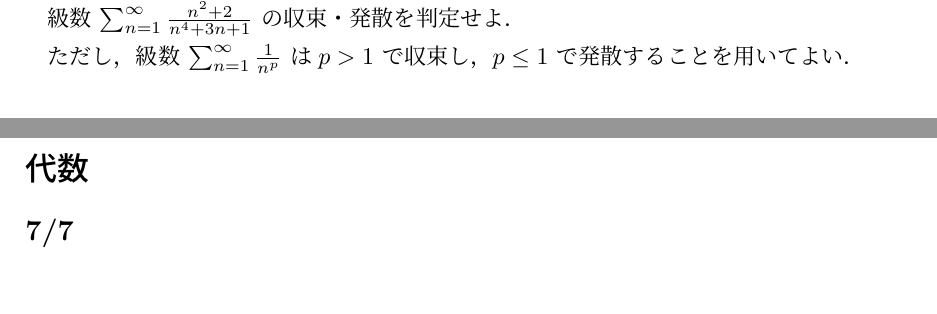
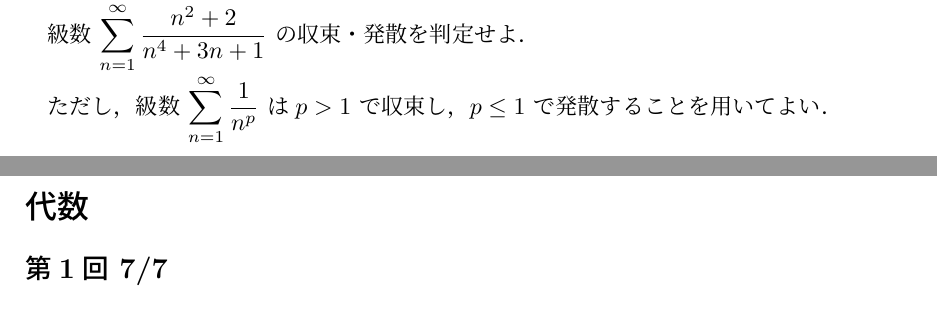
Before and after one commit to nilnano/naist-is-entrance-exam-math, a LaTeX document (2017.tex): two parts of pages 1 and 2 of 2, joined at a grey line, cut so that both start at the same text. Compiled offline with pLaTeX and dvipdfmx.

Commit message:
問題番号

```diff
--- a/2017.tex
+++ b/2017.tex
@@ -31 +31,2 @@
 
+ただし，級数 $\displaystyle \sum_{n = 1}^\infty \frac{1}{n^p}$ は
@@ -33,9 +33,9 @@
 $p > 1$ で収束し，$p \leq 1$ で発散することを用いてよい．
 
-\subsection*{7/8}
-\subsubsection*{(?)}
+\subsection*{第1回 7/8}
+\subsubsection*{(1)}
 \[
-  \int_0^\pi \frac{x \sin x}{1 + \cos^2 x}　\mathrm{d}x
+  \int_0^\pi \frac{x \sin x}{1 + \cos^2 x} \: \mathrm{d}x
 \]
 
 $t = x - \pi$ として解け．
@@ -45,9 +45,8 @@ $t = x - \pi$ として解け．
 
 
 \section*{代数}
-\subsection*{7/7}
-\subsubsection*{(?)}
-
+\subsection*{第1回 7/7}
+\subsubsection*{(2)}
 \[
   A = \begin{pmatrix} \alpha & 1 \\ 0 & \alpha \end{pmatrix}
 \]
```
Also changed, not shown: 2017.pdf, 2017.tex (11 more changed lines).
